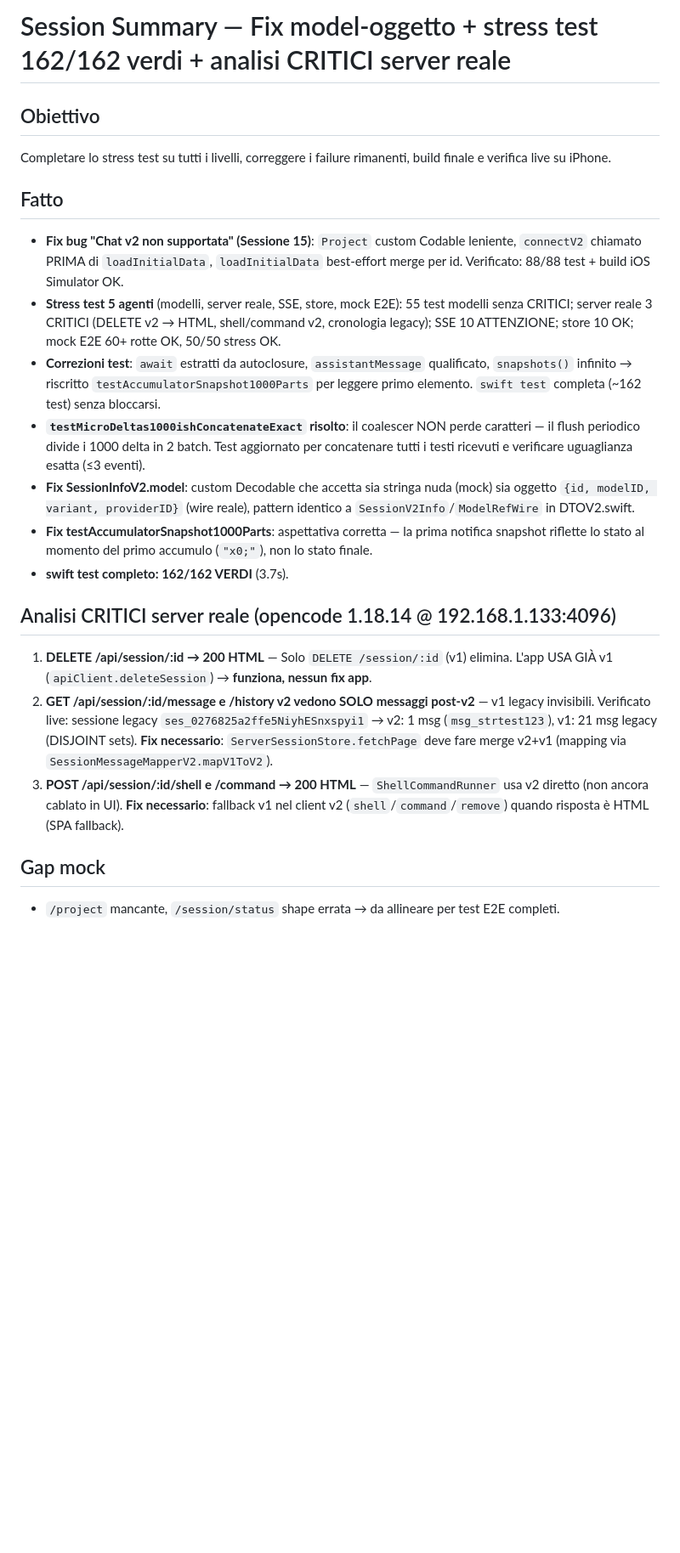
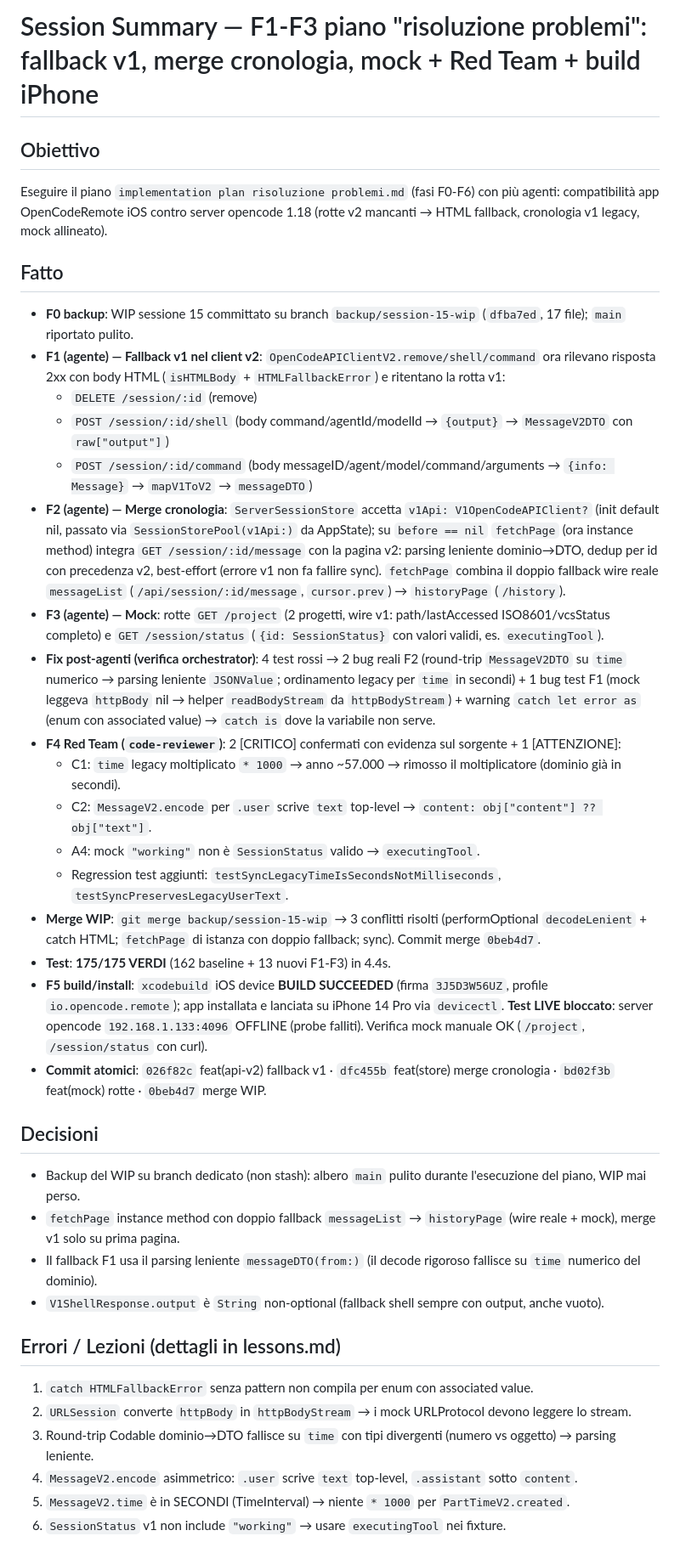
Before and after one commit to antoniomerchelli/OpenCodeRemote, a Markdown page: .opencode/memory/session-summary.md, the part around one of its changes. Shown at 85% size. GitHub-like rendering; blank space fills up the shorter version.

Commit message:
docs(memory): sessione 16 — F1-F3 fallback v1/merge cronologia/mock + lezioni

```diff
--- a/.opencode/memory/session-summary.md
+++ b/.opencode/memory/session-summary.md
@@ -1,22 +1,38 @@
-# Session Summary — Fix model-oggetto + stress test 162/162 verdi + analisi CRITICI server reale
+# Session Summary — F1-F3 piano "risoluzione problemi": fallback v1, merge cronologia, mock + Red Team + build iPhone
 
 ## Obiettivo
-Completare lo stress test su tutti i livelli, correggere i failure rimanenti, build finale e verifica live su iPhone.
+Eseguire il piano `implementation plan risoluzione problemi.md` (fasi F0-F6) con più agenti: compatibilità app OpenCodeRemote iOS contro server opencode 1.18 (rotte v2 mancanti → HTML fallback, cronologia v1 legacy, mock allineato).
 
 ## Fatto
-- **Fix bug "Chat v2 non supportata" (Sessione 15)**: `Project` custom Codable leniente, `connectV2` chiamato PRIMA di `loadInitialData`, `loadInitialData` best-effort merge per id. Verificato: 88/88 test + build iOS Simulator OK.
-- **Stress test 5 agenti** (modelli, server reale, SSE, store, mock E2E): 55 test modelli senza CRITICI; server reale 3 CRITICI (DELETE v2 → HTML, shell/command v2, cronologia legacy); SSE 10 ATTENZIONE; store 10 OK; mock E2E 60+ rotte OK, 50/50 stress OK.
-- **Correzioni test**: `await` estratti da autoclosure, `assistantMessage` qualificato, `snapshots()` infinito → riscritto `testAccumulatorSnapshot1000Parts` per leggere primo elemento. `swift test` completa (~162 test) senza bloccarsi.
-- **`testMicroDeltas1000ishConcatenateExact` risolto**: il coalescer NON perde caratteri — il flush periodico divide i 1000 delta in 2 batch. Test aggiornato per concatenare tutti i testi ricevuti e verificare uguaglianza esatta (≤3 eventi).
-- **Fix SessionInfoV2.model**: custom Decodable che accetta sia stringa nuda (mock) sia oggetto `{id, modelID, variant, providerID}` (wire reale), pattern identico a `SessionV2Info`/`ModelRefWire` in DTOV2.swift.
-- **Fix testAccumulatorSnapshot1000Parts**: aspettativa corretta — la prima notifica snapshot riflette lo stato al momento del primo accumulo (`"x0;"`), non lo stato finale.
-- **swift test completo: 162/162 VERDI** (3.7s).
+- **F0 backup**: WIP sessione 15 committato su branch `backup/session-15-wip` (`dfba7ed`, 17 file); `main` riportato pulito.
+- **F1 (agente) — Fallback v1 nel client v2**: `OpenCodeAPIClientV2.remove/shell/command` ora rilevano risposta 2xx con body HTML (`isHTMLBody` + `HTMLFallbackError`) e ritentano la rotta v1:
+  - `DELETE /session/:id` (remove)
+  - `POST /session/:id/shell` (body command/agentId/modelId → `{output}` → `MessageV2DTO` con `raw["output"]`)
+  - `POST /session/:id/command` (body messageID/agent/model/command/arguments → `{info: Message}` → `mapV1ToV2` → `messageDTO`)
+- **F2 (agente) — Merge cronologia**: `ServerSessionStore` accetta `v1Api: V1OpenCodeAPIClient?` (init default nil, passato via `SessionStorePool(v1Api:)` da AppState); su `before == nil` `fetchPage` (ora instance method) integra `GET /session/:id/message` con la pagina v2: parsing leniente dominio→DTO, dedup per id con precedenza v2, best-effort (errore v1 non fa fallire sync). `fetchPage` combina il doppio fallback wire reale `messageList` (`/api/session/:id/message`, `cursor.prev`) → `historyPage` (`/history`).
+- **F3 (agente) — Mock**: rotte `GET /project` (2 progetti, wire v1: path/lastAccessed ISO8601/vcsStatus completo) e `GET /session/status` (`{id: SessionStatus}` con valori validi, es. `executingTool`).
+- **Fix post-agenti (verifica orchestrator)**: 4 test rossi → 2 bug reali F2 (round-trip `MessageV2DTO` su `time` numerico → parsing leniente `JSONValue`; ordinamento legacy per `time` in secondi) + 1 bug test F1 (mock leggeva `httpBody` nil → helper `readBodyStream` da `httpBodyStream`) + warning `catch let error as` (enum con associated value) → `catch is` dove la variabile non serve.
+- **F4 Red Team (`code-reviewer`)**: 2 [CRITICO] confermati con evidenza sul sorgente + 1 [ATTENZIONE]:
+  - C1: `time` legacy moltiplicato `* 1000` → anno ~57.000 → rimosso il moltiplicatore (dominio già in secondi).
+  - C2: `MessageV2.encode` per `.user` scrive `text` top-level → `content: obj["content"] ?? obj["text"]`.
+  - A4: mock `"working"` non è `SessionStatus` valido → `executingTool`.
+  - Regression test aggiunti: `testSyncLegacyTimeIsSecondsNotMilliseconds`, `testSyncPreservesLegacyUserText`.
+- **Merge WIP**: `git merge backup/session-15-wip` → 3 conflitti risolti (performOptional `decodeLenient` + catch HTML; `fetchPage` di istanza con doppio fallback; sync). Commit merge `0beb4d7`.
+- **Test**: **175/175 VERDI** (162 baseline + 13 nuovi F1-F3) in 4.4s.
+- **F5 build/install**: `xcodebuild` iOS device **BUILD SUCCEEDED** (firma `3J5D3W56UZ`, profile `io.opencode.remote`); app installata e lanciata su iPhone 14 Pro via `devicectl`. **Test LIVE bloccato**: server opencode `192.168.1.133:4096` OFFLINE (probe falliti). Verifica mock manuale OK (`/project`, `/session/status` con curl).
+- **Commit atomici**: `026f82c` feat(api-v2) fallback v1 · `dfc455b` feat(store) merge cronologia · `bd02f3b` feat(mock) rotte · `0beb4d7` merge WIP.
 
-## Analisi CRITICI server reale (opencode 1.18.14 @ 192.168.1.133:4096)
-1. **DELETE /api/session/:id → 200 HTML** — Solo `DELETE /session/:id` (v1) elimina. L'app USA GIÀ v1 (`apiClient.deleteSession`) → **funziona, nessun fix app**.
-2. **GET /api/session/:id/message e /history v2 vedono SOLO messaggi post-v2** — v1 legacy invisibili. Verificato live: sessione legacy `ses_0276825a2ffe5NiyhESnxspyi1` → v2: 1 msg (`msg_strtest123`), v1: 21 msg legacy (DISJOINT sets). **Fix necessario**: `ServerSessionStore.fetchPage` deve fare merge v2+v1 (mapping via `SessionMessageMapperV2.mapV1ToV2`).
-3. **POST /api/session/:id/shell e /command → 200 HTML** — `ShellCommandRunner` usa v2 diretto (non ancora cablato in UI). **Fix necessario**: fallback v1 nel client v2 (`shell`/`command`/`remove`) quando risposta è HTML (SPA fallback).
+## Decisioni
+- Backup del WIP su branch dedicato (non stash): albero `main` pulito durante l'esecuzione del piano, WIP mai perso.
+- `fetchPage` instance method con doppio fallback `messageList` → `historyPage` (wire reale + mock), merge v1 solo su prima pagina.
+- Il fallback F1 usa il parsing leniente `messageDTO(from:)` (il decode rigoroso fallisce su `time` numerico del dominio).
+- `V1ShellResponse.output` è `String` non-optional (fallback shell sempre con output, anche vuoto).
 
-## Gap mock
-- `/project` mancante, `/session/status` shape errata → da allineare per test E2E completi.
+## Errori / Lezioni (dettagli in lessons.md)
+1. `catch HTMLFallbackError` senza pattern non compila per enum con associated value.
+2. `URLSession` converte `httpBody` in `httpBodyStream` → i mock URLProtocol devono leggere lo stream.
+3. Round-trip Codable dominio→DTO fallisce su `time` con tipi divergenti (numero vs oggetto) → parsing leniente.
+4. `MessageV2.encode` asimmetrico: `.user` scrive `text` top-level, `.assistant` sotto `content`.
+5. `MessageV2.time` è in SECONDI (TimeInterval) → niente `* 1000` per `PartTimeV2.created`.
+6. `SessionStatus` v1 non include `"working"` → usare `executingTool` nei fixture.
 
```
Also changed, not shown: other parts of .opencode/memory/session-summary.md (+14 -11 lines), .opencode/memory/lessons.md (+10 -0 lines).
